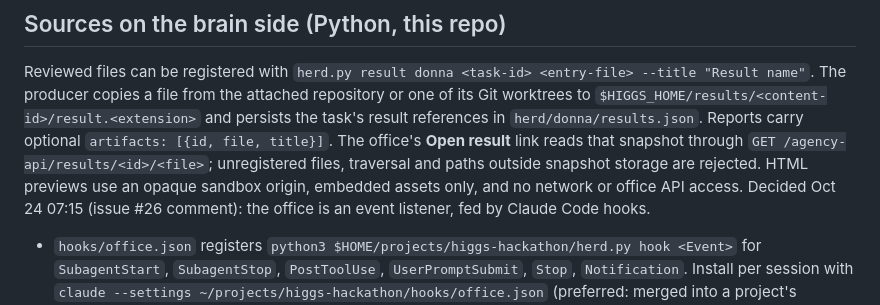
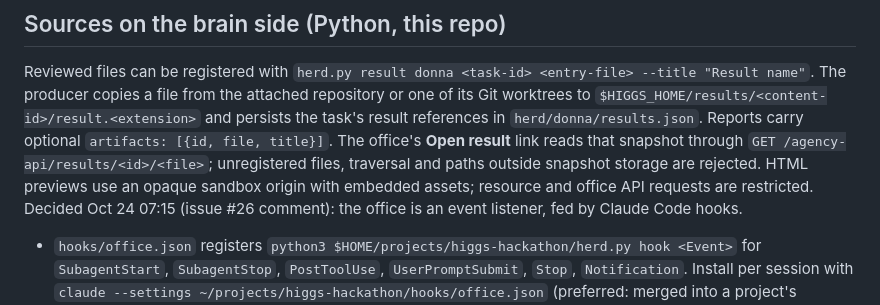
Before and after one commit to takeachangs/donna, a Markdown page: docs/office-state.md, the part around the change. Rendered like a GitHub page.

Commit message:
Clarify the result preview resource boundary

```diff
--- a/docs/office-state.md
+++ b/docs/office-state.md
@@ -65,7 +65,7 @@ The producer copies a file from the attached repository or one of its Git worktr
 in `herd/donna/results.json`. Reports carry optional `artifacts: [{id, file, title}]`.
 The office's **Open result** link reads that snapshot through `GET /agency-api/results/<id>/<file>`;
 unregistered files, traversal and paths outside snapshot storage are rejected. HTML previews use
-an opaque sandbox origin, embedded assets only, and no network or office API access.
+an opaque sandbox origin with embedded assets; resource and office API requests are restricted.
 Decided Oct 24 07:15 (issue #26 comment): the office is an event listener, fed by Claude Code hooks.
 - `hooks/office.json` registers `python3 $HOME/projects/higgs-hackathon/herd.py hook <Event>` for `SubagentStart`,
   `SubagentStop`, `PostToolUse`, `UserPromptSubmit`, `Stop`, `Notification`. Install per session with
```
